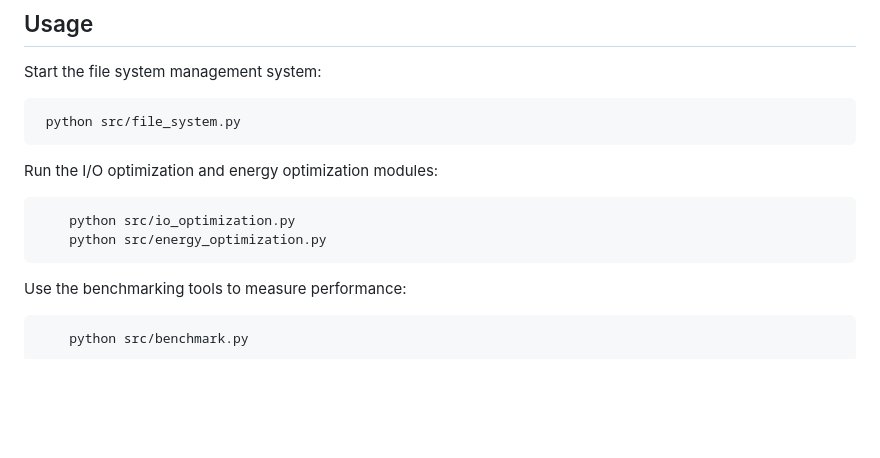
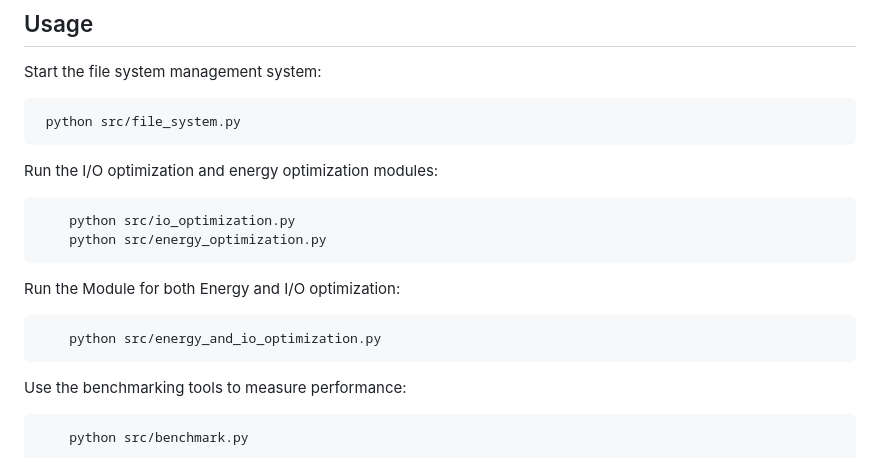
Before and after one commit to Mikeflames/efficient-file-system-management, a Markdown page: README.md, the part around the change. Drawn GitHub-style; blank space fills up the shorter version.

```diff
--- a/README.md
+++ b/README.md
@@ -41,6 +41,10 @@ This project implements a distributed file system management system with a focus
 
         python src/io_optimization.py
         python src/energy_optimization.py
+
+   Run the Module for both Energy and I/O optimization:
+
+        python src/energy_and_io_optimization.py
 
    Use the benchmarking tools to measure performance:
 
```
